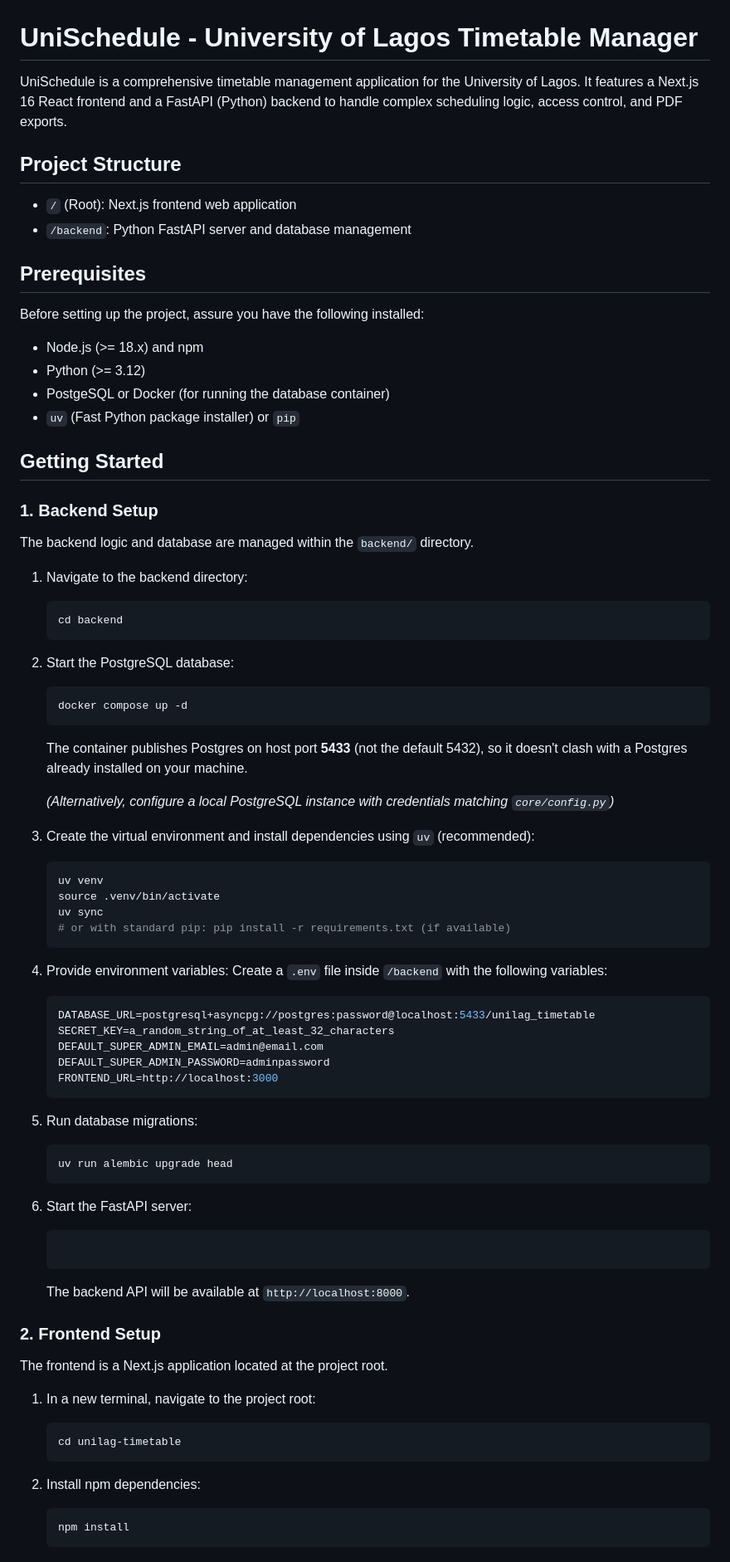
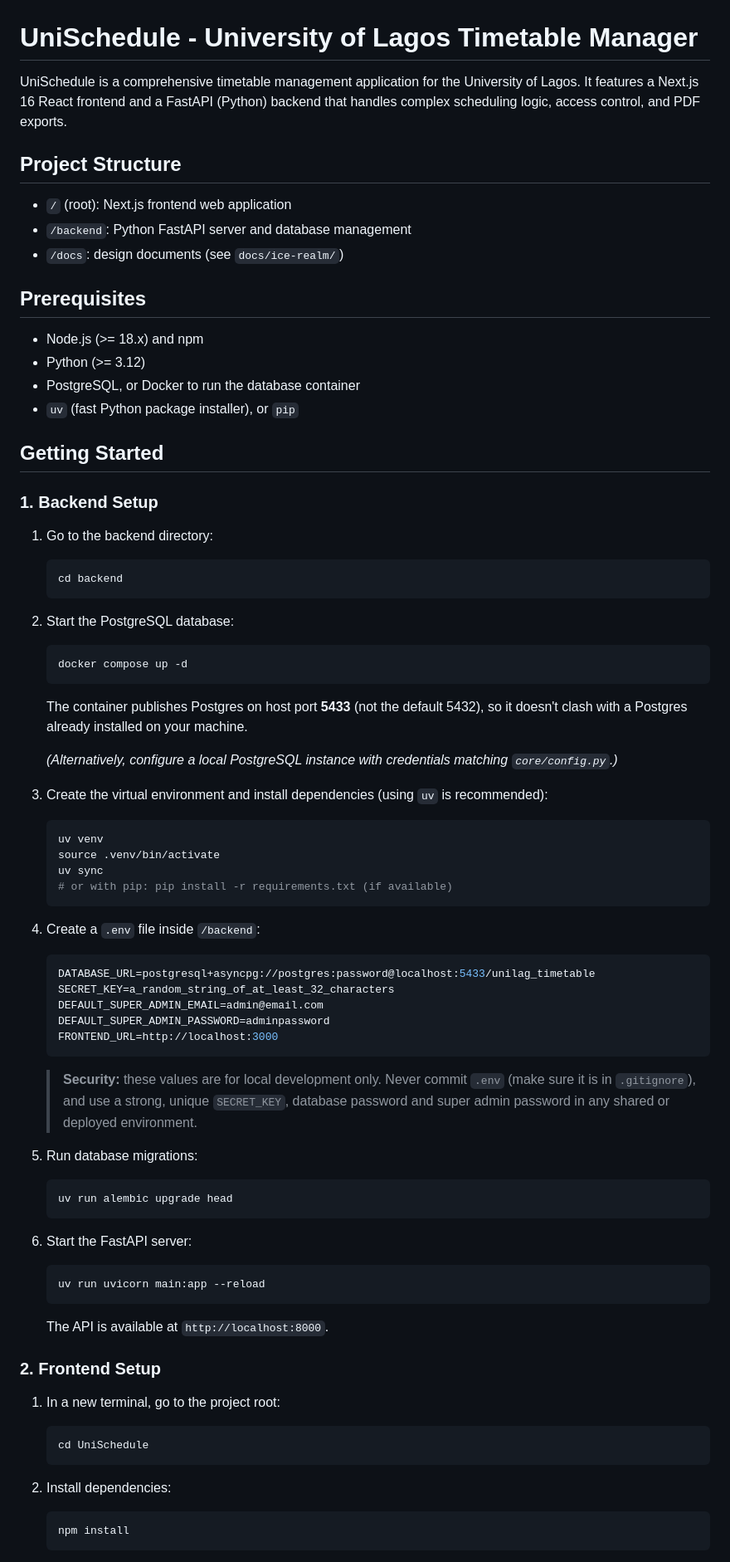
Before and after one commit to Dheelyte/UniSchedule, a Markdown page: README.md, the part around one of its changes. Shown at 83% size. GitHub-like rendering.

Commit message:
Refine README content and formatting
Updated README for clarity and consistency, including corrections to project structure, setup instructions, and author section.

````diff
--- a/README.md
+++ b/README.md
@@ -1,28 +1,25 @@
 # UniSchedule - University of Lagos Timetable Manager
 
-UniSchedule is a comprehensive timetable management application for the University of Lagos. It features a Next.js 16 React frontend and a FastAPI (Python) backend to handle complex scheduling logic, access control, and PDF exports.
+UniSchedule is a comprehensive timetable management application for the University of Lagos. It features a Next.js 16 React frontend and a FastAPI (Python) backend that handles complex scheduling logic, access control, and PDF exports.
 
 ## Project Structure
 
-- `/` (Root): Next.js frontend web application
+- `/` (root): Next.js frontend web application
 - `/backend`: Python FastAPI server and database management
+- `/docs`: design documents (see `docs/ice-realm/`)
 
 ## Prerequisites
 
-Before setting up the project, assure you have the following installed:
-
 - Node.js (>= 18.x) and npm
 - Python (>= 3.12)
-- PostgeSQL or Docker (for running the database container)
-- `uv` (Fast Python package installer) or `pip`
+- PostgreSQL, or Docker to run the database container
+- `uv` (fast Python package installer), or `pip`
 
 ## Getting Started
 
 ### 1. Backend Setup
 
-The backend logic and database are managed within the `backend/` directory.
-
-1. Navigate to the backend directory:
+1. Go to the backend directory:
 
    ```bash
    cd backend
@@ -36,19 +33,18 @@ The backend logic and database are managed within the `backend/` directory.
 
    The container publishes Postgres on host port **5433** (not the default 5432), so it doesn't clash with a Postgres already installed on your machine.
 
-   _(Alternatively, configure a local PostgreSQL instance with credentials matching `core/config.py`)_
+   _(Alternatively, configure a local PostgreSQL instance with credentials matching `core/config.py`.)_
 
-3. Create the virtual environment and install dependencies using `uv` (recommended):
+3. Create the virtual environment and install dependencies (using `uv` is recommended):
 
    ```bash
    uv venv
    source .venv/bin/activate
    uv sync
-   # or with standard pip: pip install -r requirements.txt (if available)
+   # or with pip: pip install -r requirements.txt (if available)
    ```
 
-4. Provide environment variables:
-   Create a `.env` file inside `/backend` with the following variables:
+4. Create a `.env` file inside `/backend`:
 
    ```env
    DATABASE_URL=postgresql+asyncpg://postgres:password@localhost:5433/unilag_timetable
@@ -58,6 +54,8 @@ The backend logic and database are managed within the `backend/` directory.
    FRONTEND_URL=http://localhost:3000
    ```
 
+   > **Security:** these values are for local development only. Never commit `.env` (make sure it is in `.gitignore`), and use a strong, unique `SECRET_KEY`, database password and super admin password in any shared or deployed environment.
+
 5. Run database migrations:
 
    ```bash
@@ -65,22 +63,22 @@ The backend logic and database are managed within the `backend/` directory.
    ```
 
 6. Start the FastAPI server:
-   ```bash uv run uvicorn main:app --reload
 
+   ```bash
+   uv run uvicorn main:app --reload
    ```
-   The backend API will be available at `http://localhost:8000`.
+
+   The API is available at `http://localhost:8000`.
 
 ### 2. Frontend Setup
 
-The frontend is a Next.js application located at the project root.
-
-1. In a new terminal, navigate to the project root:
+1. In a new terminal, go to the project root:
 
    ```bash
-   cd unilag-timetable
+   cd UniSchedule
    ```
 
-2. Install npm dependencies:
+2. Install dependencies:
 
    ```bash
    npm install
````
Also changed, not shown: other parts of README.md (+16 -11 lines).
